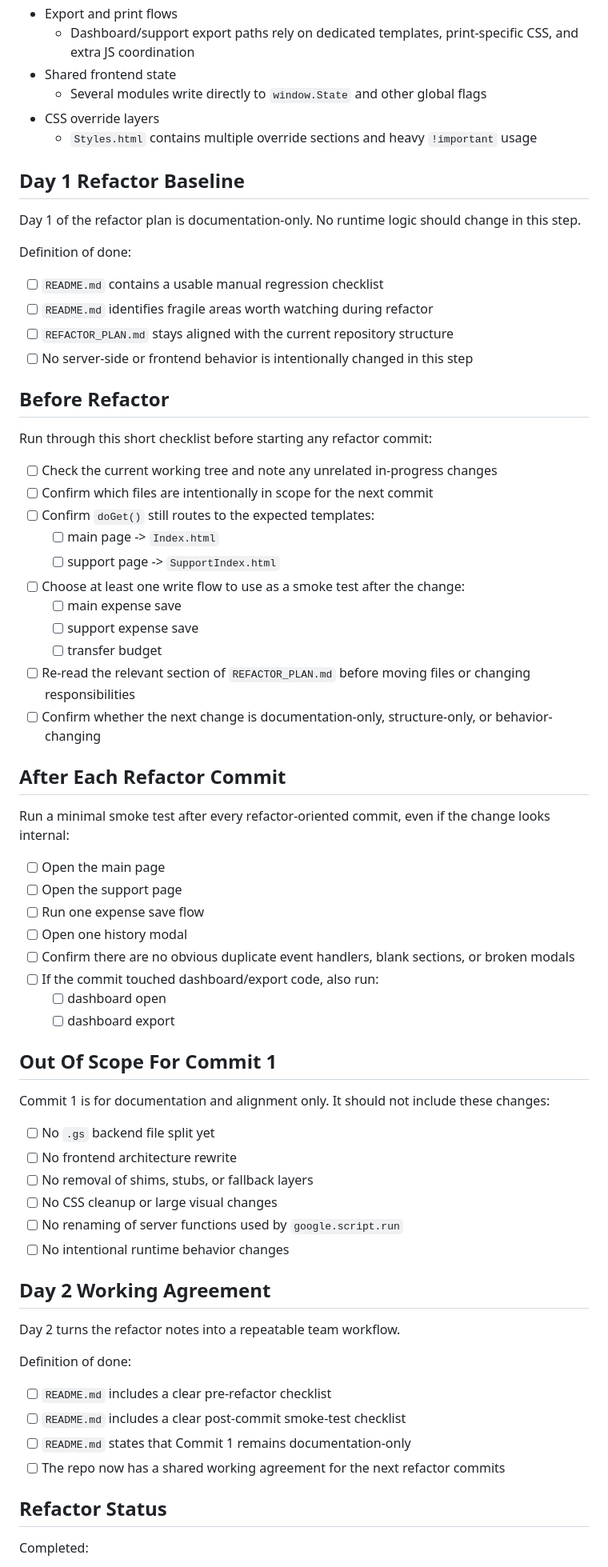
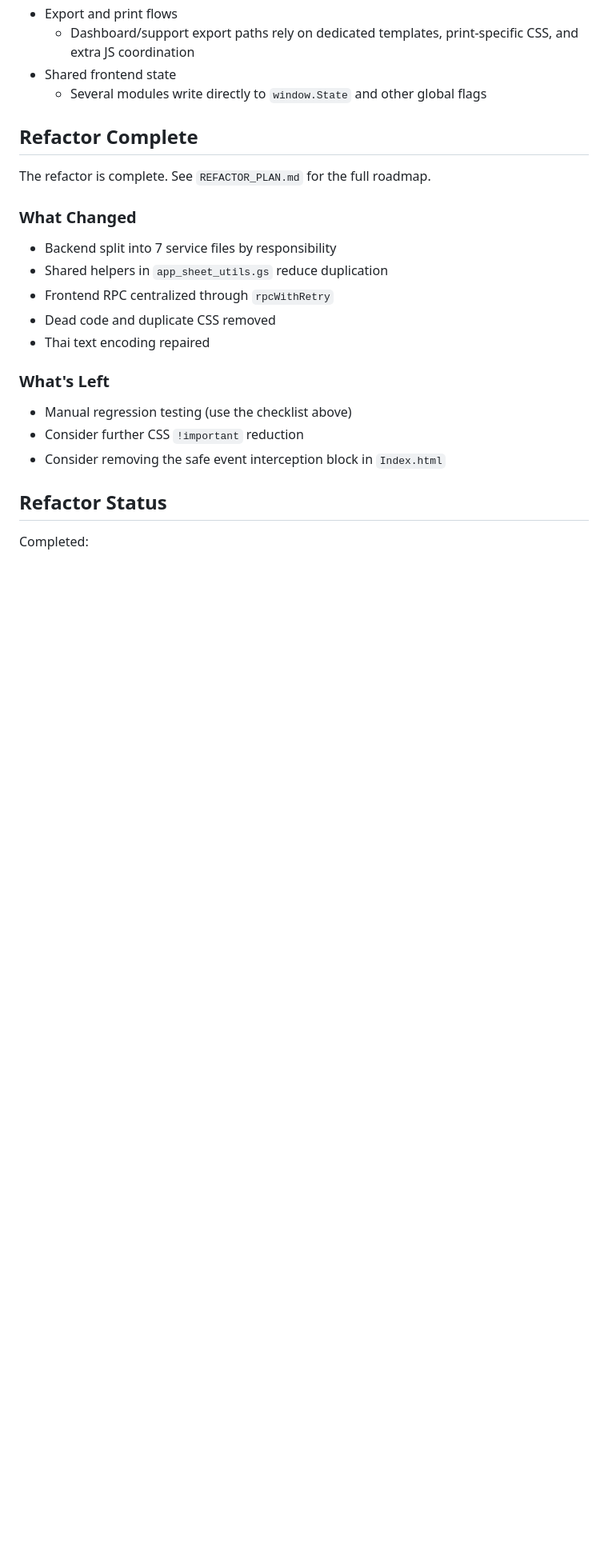
Before and after one commit to suragant/budg69, a Markdown page: README.md, the part around one of its changes. Shown at 80% size. Rendered like a GitHub page; blank space fills up the shorter version.

```diff
--- a/README.md
+++ b/README.md
@@ -222,70 +248,24 @@ These areas deserve extra attention during refactor and verification:
   - Dashboard/support export paths rely on dedicated templates, print-specific CSS, and extra JS coordination
 - Shared frontend state
   - Several modules write directly to `window.State` and other global flags
-- CSS override layers
-  - `Styles.html` contains multiple override sections and heavy `!important` usage
 
-## Day 1 Refactor Baseline
+## Refactor Complete
 
-Day 1 of the refactor plan is documentation-only. No runtime logic should change in this step.
+The refactor is complete. See `REFACTOR_PLAN.md` for the full roadmap.
 
-Definition of done:
+### What Changed
 
-- [ ] `README.md` contains a usable manual regression checklist
-- [ ] `README.md` identifies fragile areas worth watching during refactor
-- [ ] `REFACTOR_PLAN.md` stays aligned with the current repository structure
-- [ ] No server-side or frontend behavior is intentionally changed in this step
+- Backend split into 7 service files by responsibility
+- Shared helpers in `app_sheet_utils.gs` reduce duplication
+- Frontend RPC centralized through `rpcWithRetry`
+- Dead code and duplicate CSS removed
+- Thai text encoding repaired
 
-## Before Refactor
+### What's Left
 
-Run through this short checklist before starting any refactor commit:
-
-- [ ] Check the current working tree and note any unrelated in-progress changes
-- [ ] Confirm which files are intentionally in scope for the next commit
-- [ ] Confirm `doGet()` still routes to the expected templates:
-  - [ ] main page -> `Index.html`
-  - [ ] support page -> `SupportIndex.html`
-- [ ] Choose at least one write flow to use as a smoke test after the change:
-  - [ ] main expense save
-  - [ ] support expense save
-  - [ ] transfer budget
-- [ ] Re-read the relevant section of `REFACTOR_PLAN.md` before moving files or changing responsibilities
-- [ ] Confirm whether the next change is documentation-only, structure-only, or behavior-changing
-
-## After Each Refactor Commit
-
-Run a minimal smoke test after every refactor-oriented commit, even if the change looks internal:
-
-- [ ] Open the main page
-- [ ] Open the support page
-- [ ] Run one expense save flow
-- [ ] Open one history modal
-- [ ] Confirm there are no obvious duplicate event handlers, blank sections, or broken modals
-- [ ] If the commit touched dashboard/export code, also run:
-  - [ ] dashboard open
-  - [ ] dashboard export
-
-## Out Of Scope For Commit 1
-
-Commit 1 is for documentation and alignment only. It should not include these changes:
-
-- [ ] No `.gs` backend file split yet
-- [ ] No frontend architecture rewrite
-- [ ] No removal of shims, stubs, or fallback layers
-- [ ] No CSS cleanup or large visual changes
-- [ ] No renaming of server functions used by `google.script.run`
-- [ ] No intentional runtime behavior changes
-
-## Day 2 Working Agreement
-
-Day 2 turns the refactor notes into a repeatable team workflow.
-
-Definition of done:
-
-- [ ] `README.md` includes a clear pre-refactor checklist
-- [ ] `README.md` includes a clear post-commit smoke-test checklist
-- [ ] `README.md` states that Commit 1 remains documentation-only
-- [ ] The repo now has a shared working agreement for the next refactor commits
+- Manual regression testing (use the checklist above)
+- Consider further CSS `!important` reduction
+- Consider removing the safe event interception block in `Index.html`
 
 ## Refactor Status
 
```
Also changed, not shown: other parts of README.md (+53 -28 lines).
